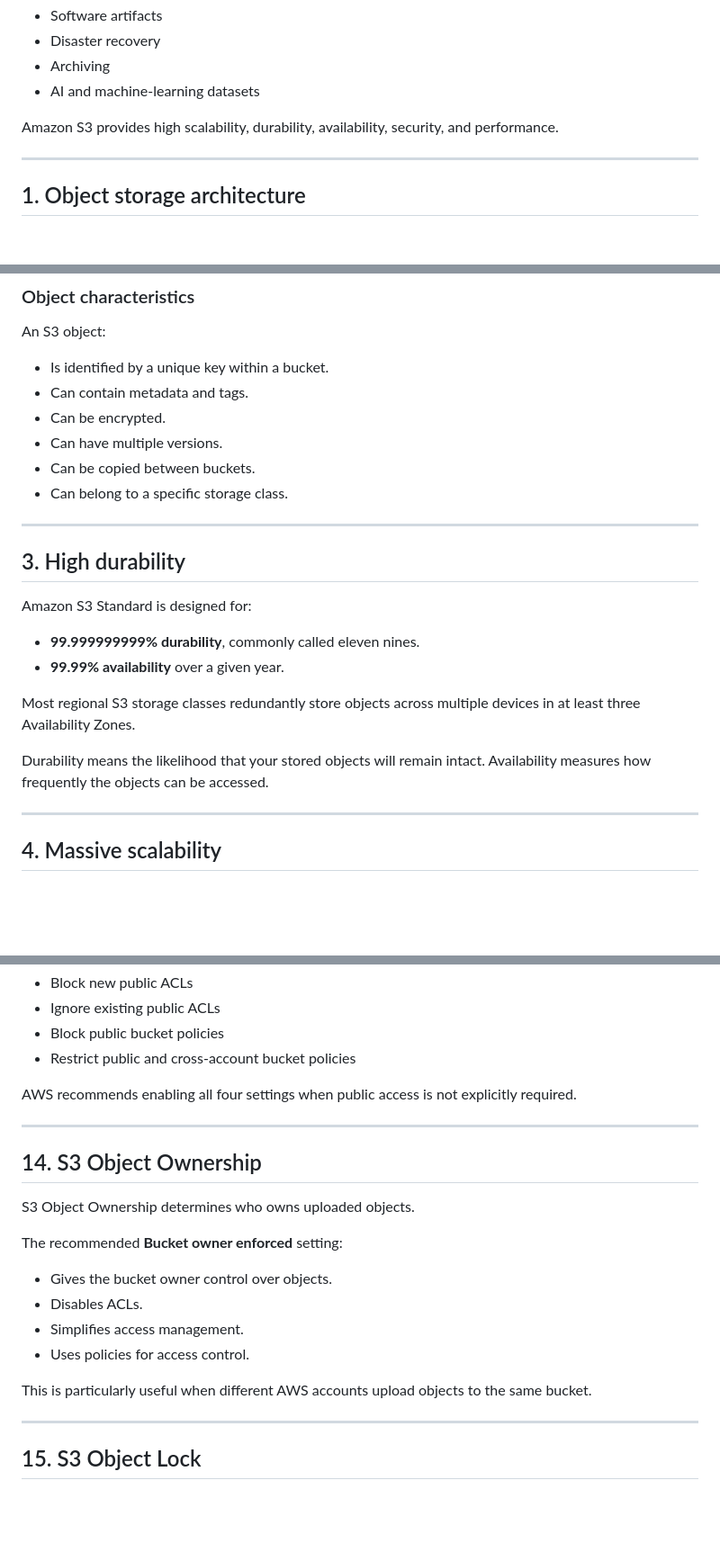
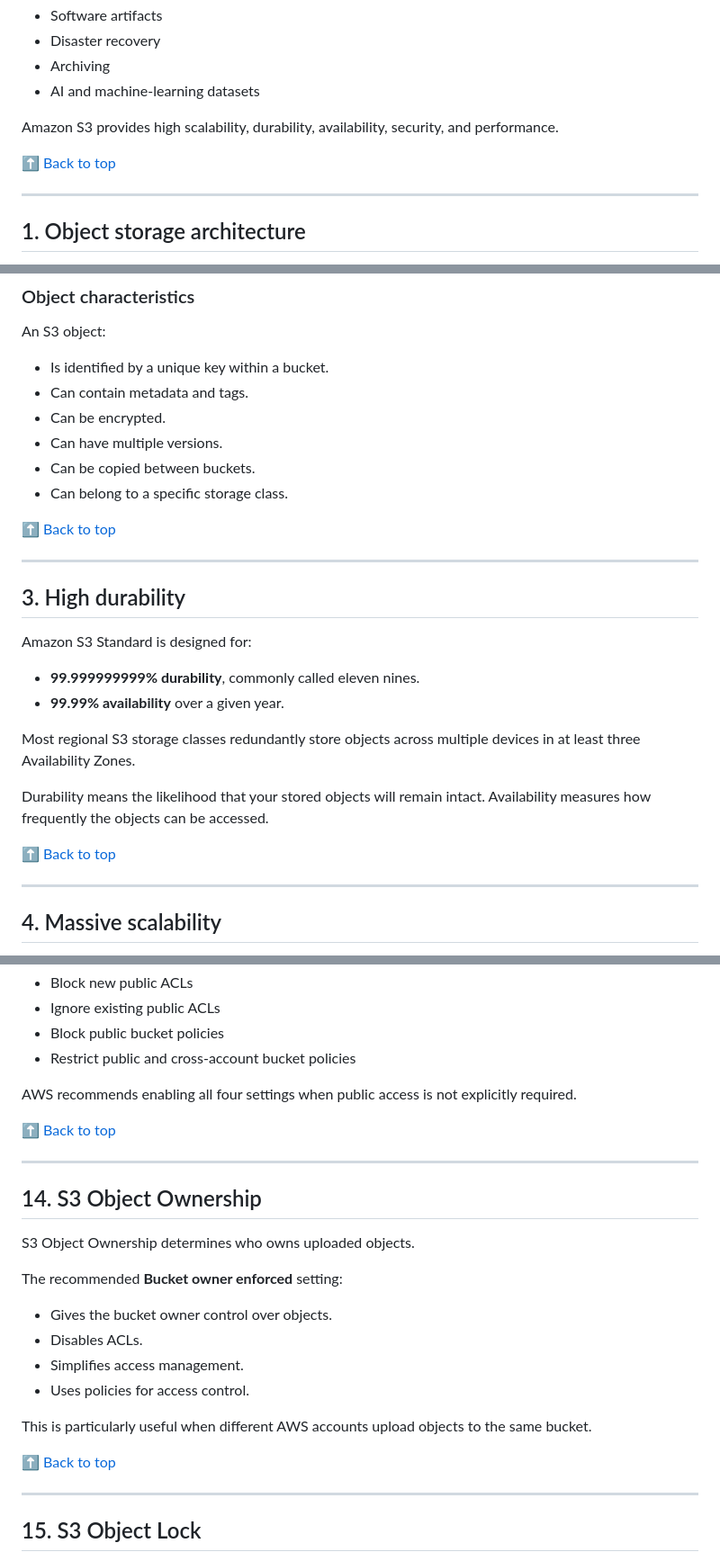
Before and after one commit to Olalekog/learning, a Markdown page: AWS/AWS_Services/aws-s3.md, 3 parts joined by grey strips. Shown at 90% size. Drawn GitHub-style; blank space fills up the shorter version.

Commit message:
Add back-to-top links under each subsection in AWS service files
Co-Authored-By: Claude Sonnet 5 <noreply@anthropic.com>

```diff
--- a/AWS/AWS_Services/aws-s3.md
+++ b/AWS/AWS_Services/aws-s3.md
@@ -62,6 +62,8 @@ S3 is commonly used for:
 
 Amazon S3 provides high scalability, durability, availability, security, and performance.
 
+[⬆ Back to top](#top)
+
 ---
 
 ## 1. Object storage architecture
@@ -114,6 +118,8 @@ An S3 object:
 - Can be copied between buckets.
 - Can belong to a specific storage class.
 
+[⬆ Back to top](#top)
+
 ---
 
 ## 3. High durability
@@ -126,6 +132,8 @@ Amazon S3 Standard is designed for:
 Most regional S3 storage classes redundantly store objects across multiple devices in at least three Availability Zones.
 
 Durability means the likelihood that your stored objects will remain intact. Availability measures how frequently the objects can be accessed.
+
+[⬆ Back to top](#top)
 
 ---
 
@@ -369,6 +395,8 @@ Its four principal settings can:
 
 AWS recommends enabling all four settings when public access is not explicitly required.
 
+[⬆ Back to top](#top)
+
 ---
 
 ## 14. S3 Object Ownership
@@ -383,6 +411,8 @@ The recommended **Bucket owner enforced** setting:
 - Uses policies for access control.
 
 This is particularly useful when different AWS accounts upload objects to the same bucket.
+
+[⬆ Back to top](#top)
 
 ---
 
```
Also changed, not shown: other parts of AWS/AWS_Services/aws-s3.md (+42 -0 lines), AWS/AWS_Services/aws-emr.md (+40 -0 lines), AWS/AWS_Services/aws-iam.md (+46 -0 lines).
